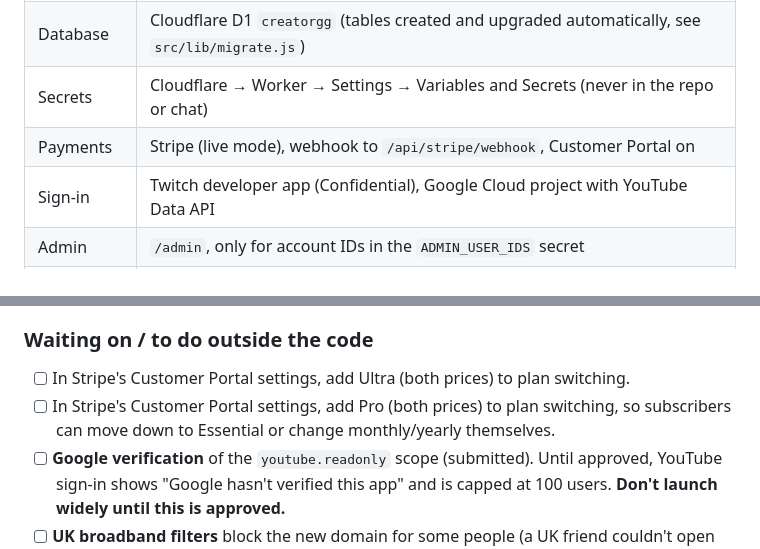
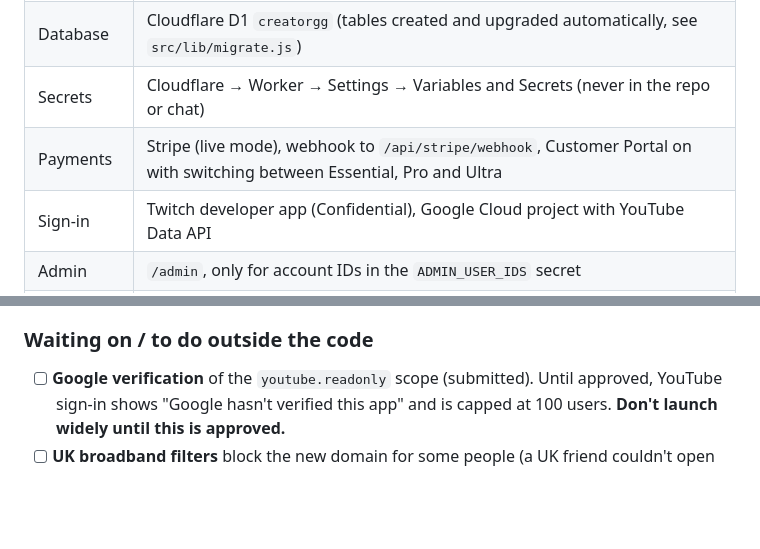
Before and after one commit to micavity/ratecalculator, a Markdown page: PROJECT_NOTES.md, 2 parts joined by grey strips. Drawn GitHub-style; blank space fills up the shorter version.

Commit message:
Note the Customer Portal plan switching is set up
Co-Authored-By: Claude Opus 5.5 <noreply@anthropic.com>
Claude-Session: https://claude.ai/code/session_01JUEk5X3dEDzKpAJTJULaea

```diff
--- a/PROJECT_NOTES.md
+++ b/PROJECT_NOTES.md
@@ -19,7 +19,7 @@ Free media kits and sponsorship rate estimates for creators. Built for gaming cr
 | Hosting | Cloudflare Worker `ratecalculator` with static assets from `public/` |
 | Database | Cloudflare D1 `creatorgg` (tables created and upgraded automatically, see `src/lib/migrate.js`) |
 | Secrets | Cloudflare → Worker → Settings → Variables and Secrets (never in the repo or chat) |
-| Payments | Stripe (live mode), webhook to `/api/stripe/webhook`, Customer Portal on |
+| Payments | Stripe (live mode), webhook to `/api/stripe/webhook`, Customer Portal on with switching between Essential, Pro and Ultra |
 | Sign-in | Twitch developer app (Confidential), Google Cloud project with YouTube Data API |
 | Admin | `/admin`, only for account IDs in the `ADMIN_USER_IDS` secret |
 | Setup check | `/api/status` shows which keys the live site can see (true/false only) |
@@ -92,8 +92,6 @@ Free media kits and sponsorship rate estimates for creators. Built for gaming cr
 - **Deal tracker (Pro):** Deals tab with stages (Pitched → Negotiating → Agreed → Delivered → Paid, or Lost), amounts in 15 currencies, deliverables, content and payment due dates with overdue alerts, totals (earned this month, owed, pipeline), brand autofill from earlier deals and the kit's brand list, brand logos, and "Start a deal" from tracked links (deals show when the brand opens the kit). Deals are kept, hidden, if Pro lapses, and move over when profiles merge.
 
 ### Waiting on / to do outside the code
-- [ ] In Stripe's Customer Portal settings, add Ultra (both prices) to plan switching.
-- [ ] In Stripe's Customer Portal settings, add Pro (both prices) to plan switching, so subscribers can move down to Essential or change monthly/yearly themselves.
 - [ ] **Google verification** of the `youtube.readonly` scope (submitted). Until approved, YouTube sign-in shows "Google hasn't verified this app" and is capped at 100 users. **Don't launch widely until this is approved.**
 - [ ] **UK broadband filters** block the new domain for some people (a UK friend couldn't open `creatorgg.com` but could open the workers.dev address). Submit `creatorgg.com` for categorization at Cisco Talos, Fortinet and Palo Alto Networks, and report it to Sky, BT, Virgin Media and TalkTalk. Usually clears up as the domain ages.
 - [ ] Turn on **Always Use HTTPS** (Cloudflare → creatorgg.com → SSL/TLS → Edge Certificates).
```
